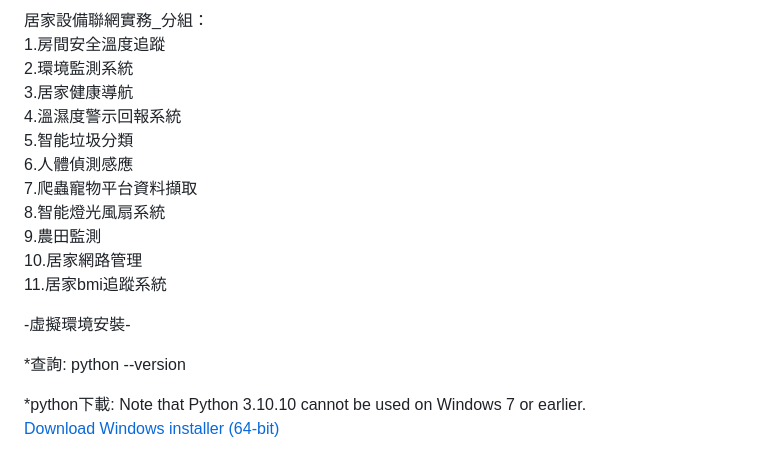
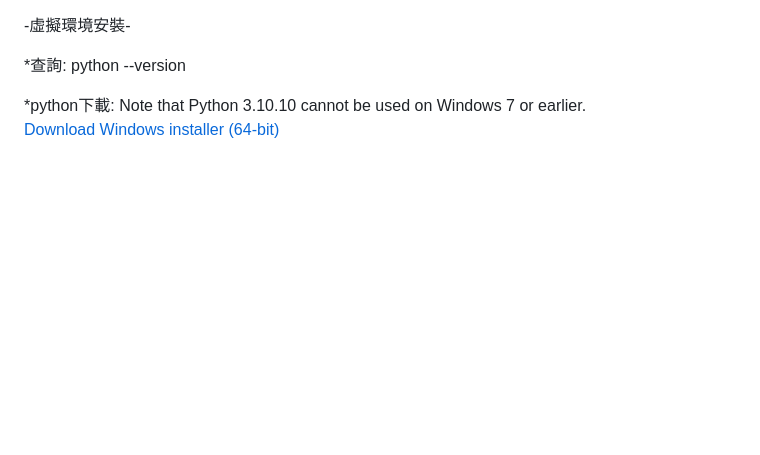
Before and after one commit to miyachun/0828, a Markdown page: README.md, the part around the change. GitHub-like rendering; blank space fills up the shorter version.

```diff
--- a/README.md
+++ b/README.md
@@ -1,18 +1,3 @@
-居家設備聯網實務_分組：
-1.房間安全溫度追蹤
-2.環境監測系統
-3.居家健康導航
-4.溫濕度警示回報系統
-5.智能垃圾分類
-6.人體偵測感應
-7.爬蟲寵物平台資料擷取
-8.智能燈光風扇系統
-9.農田監測
-10.居家網路管理
-11.居家bmi追蹤系統
-
-
-
 -虛擬環境安裝-
 
 *查詢: python --version
```
